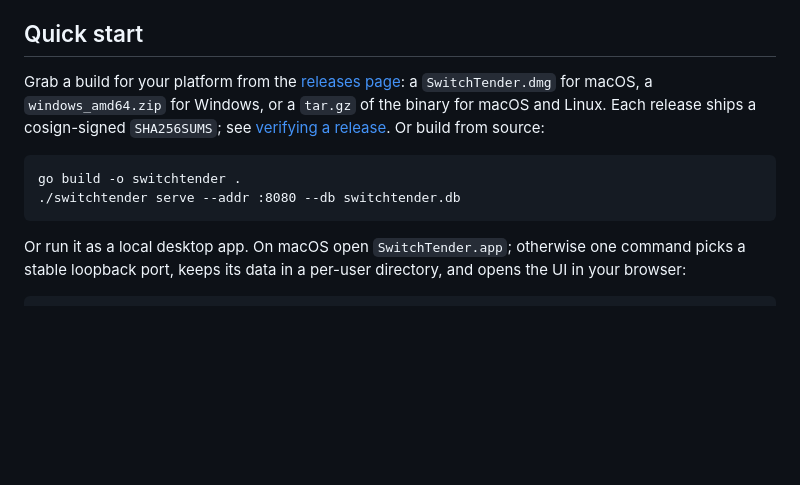
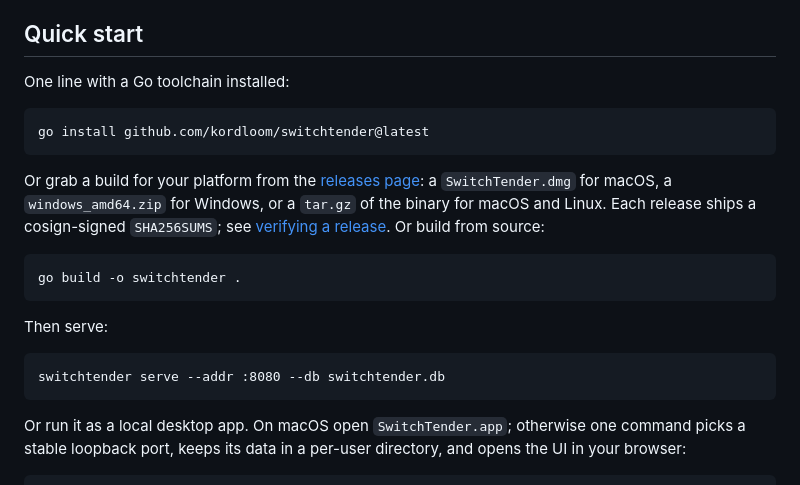
Before and after one commit to kordloom/switchtender, a Markdown page: README.md, the part around the change. Drawn GitHub-style; blank space fills up the shorter version.

Commit message:
Put the one-line install at the top of the quick start

```diff
--- a/README.md
+++ b/README.md
@@ -82,13 +82,20 @@ host, remembered across every run:
 
 ## Quick start
 
-Grab a build for your platform from the [releases page](https://github.com/kordloom/switchtender/releases):
+One line with a Go toolchain installed:
+
+    go install github.com/kordloom/switchtender@latest
+
+Or grab a build for your platform from the [releases page](https://github.com/kordloom/switchtender/releases):
 a `SwitchTender.dmg` for macOS, a `windows_amd64.zip` for Windows, or a `tar.gz` of the binary for
 macOS and Linux. Each release ships a cosign-signed `SHA256SUMS`; see [verifying a
 release](SECURITY.md#verifying-a-release). Or build from source:
 
     go build -o switchtender .
-    ./switchtender serve --addr :8080 --db switchtender.db
+
+Then serve:
+
+    switchtender serve --addr :8080 --db switchtender.db
 
 Or run it as a local desktop app. On macOS open `SwitchTender.app`; otherwise one command picks a
 stable loopback port, keeps its data in a per-user directory, and opens the UI in your browser:
```
